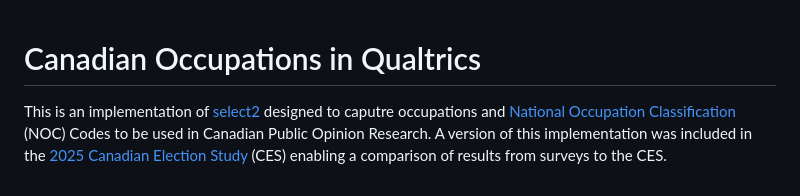
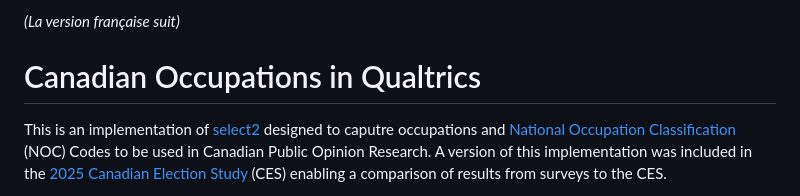
Before and after one commit to zacktayloruwo/occupations-qualtrics, a Markdown page: README.md, the part around the change. Rendered like a GitHub page.

```diff
--- a/README.md
+++ b/README.md
@@ -1,3 +1,5 @@
+*(La version française suit)*
+
 # Canadian Occupations in Qualtrics
 
 This is an implementation of [select2](https://select2.org) designed to caputre occupations and [National Occupation Classification](https://noc.esdc.gc.ca) (NOC) Codes to be used in Canadian Public Opinion Research. A version of this implementation was included in the [2025 Canadian Election Study](http://www.ces-eec.ca/2025-canadian-election-study/) (CES) enabling a comparison of results from surveys to the CES.
```
